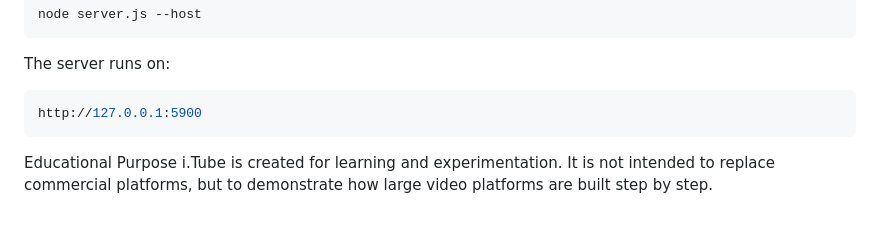
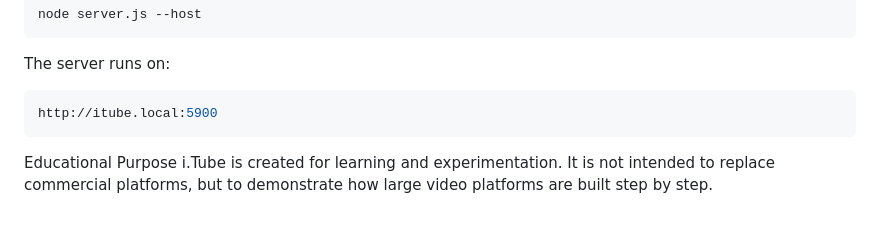
Before and after one commit to yonukwasim520-cyber/i.tube, a Markdown page: README.md, the part around the change. Drawn GitHub-style.

````diff
--- a/README.md
+++ b/README.md
@@ -263,7 +263,7 @@ node server.js --host
 ```
 The server runs on:
 ```bash
-http://127.0.0.1:5900
+http://itube.local:5900
 ```
 Educational Purpose
 i.Tube is created for learning and experimentation.
````
